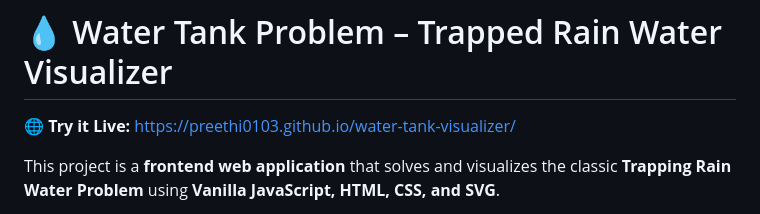
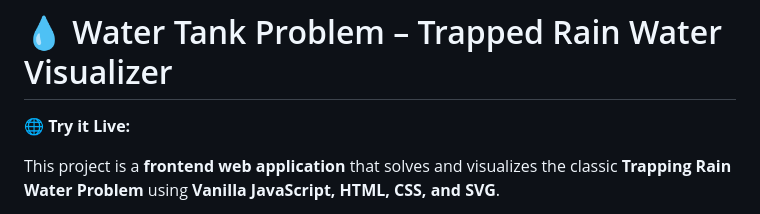
Before and after one commit to PREETHI0103/WATER-TANK-VISUALIZER, a Markdown page: README.md, the part around the change. Drawn GitHub-style.

```diff
--- a/README.md
+++ b/README.md
@@ -1,6 +1,6 @@
 # 💧 Water Tank Problem – Trapped Rain Water Visualizer
 
-🌐 **Try it Live:** https://preethi0103.github.io/water-tank-visualizer/
+🌐 **Try it Live:**
 
 This project is a **frontend web application** that solves and visualizes the classic
 **Trapping Rain Water Problem** using **Vanilla JavaScript, HTML, CSS, and SVG**.
```
